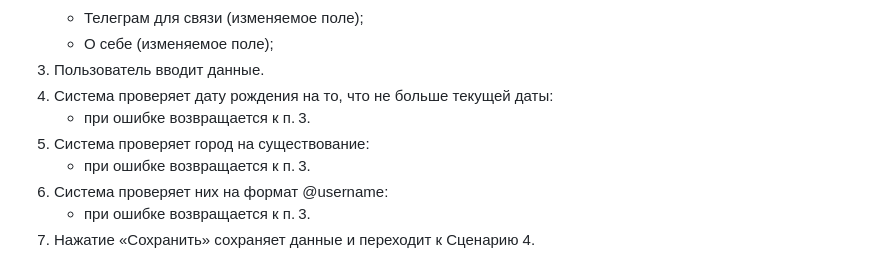
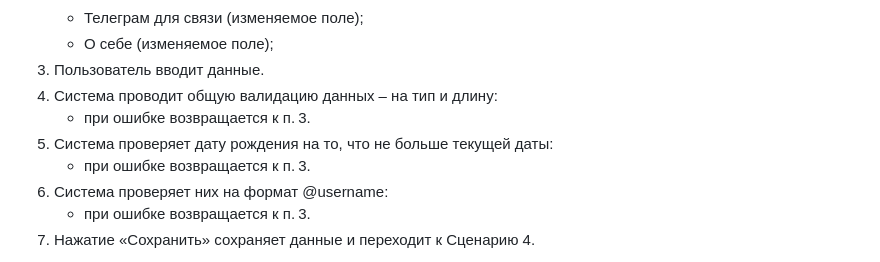
Before and after one commit to Tanax-Xt/Squady, a Markdown page: dsedelnikov_userscripts.md, the part around the change. GitHub-like rendering.

Commit message:
fix (minor): update 3 userscript

```diff
--- a/dsedelnikov_userscripts.md
+++ b/dsedelnikov_userscripts.md
@@ -52,9 +52,9 @@
    * Телеграм для связи (изменяемое поле);
    * О себе (изменяемое поле);
 3. Пользователь вводит данные.
-4. Система проверяет дату рождения на то, что не больше текущей даты:
+4. Система проводит общую валидацию данных – на тип и длину:
    * при ошибке возвращается к п. 3.
-5. Система проверяет город на существование:
+5. Система проверяет дату рождения на то, что не больше текущей даты:
    * при ошибке возвращается к п. 3.
 6. Система проверяет них на формат @username:
    * при ошибке возвращается к п. 3.
```
